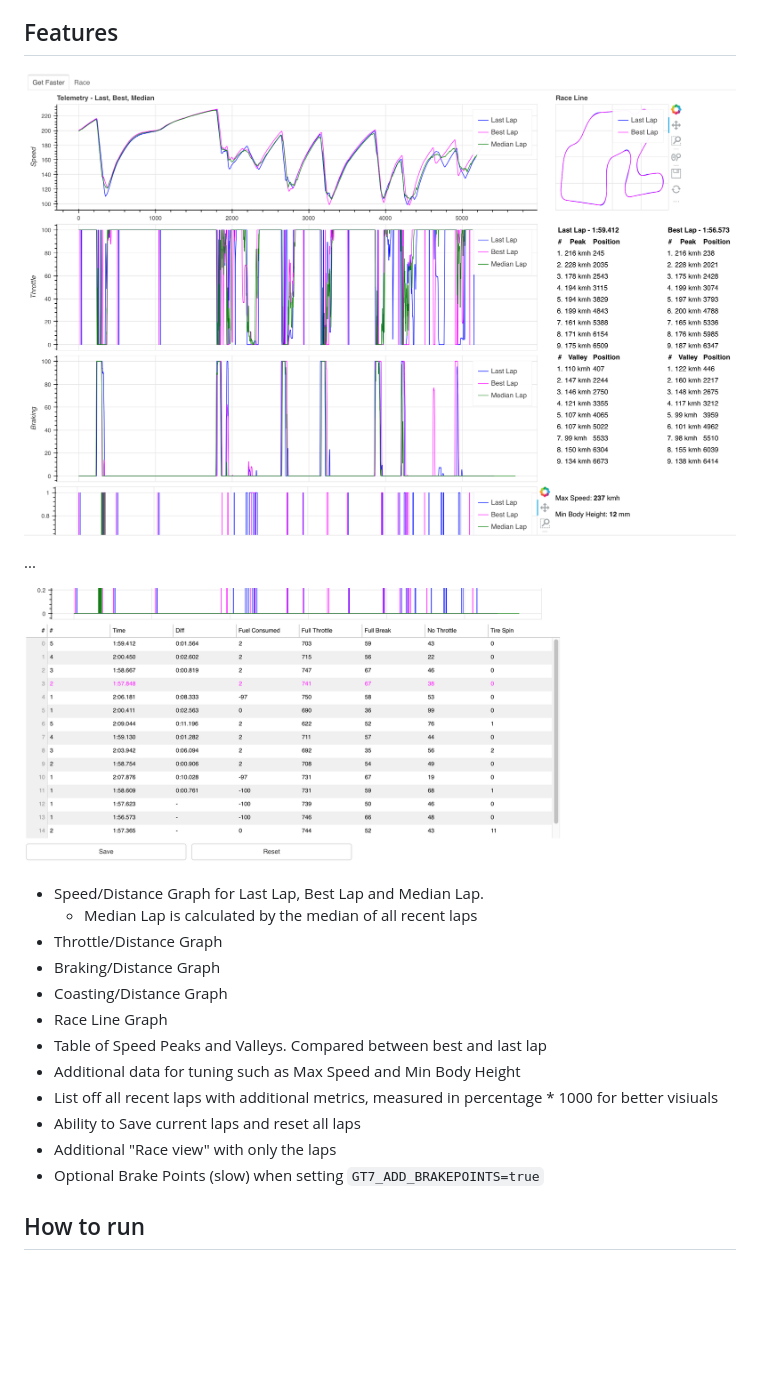
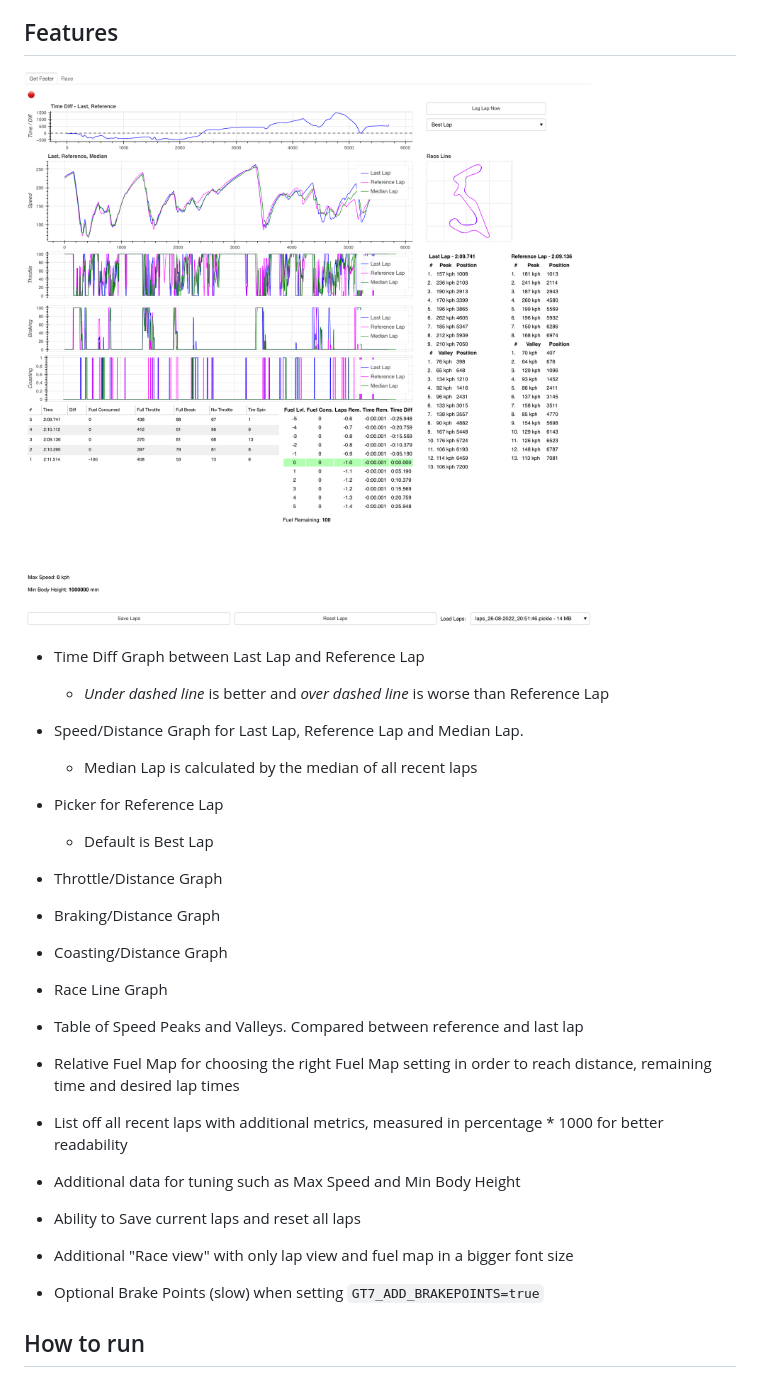
Before and after one commit to snipem/gt7dashboard, a Markdown page: README.md, the part around the change. Rendered like a GitHub page; pictures changed too: README.assets/image-20220816134203167.png (deleted), README.assets/image-20220816134448786.png (deleted), README.assets/screenshot.png (added); blank space fills up the shorter version.

```diff
--- a/README.md
+++ b/README.md
@@ -4,23 +4,26 @@ gt7dashboard is a live dashboard for Gran Turismo 7. Based on the recent discove
 
 ## Features
 
-![image-20220816134203167](README.assets/image-20220816134203167.png)
+![image-20220816134448786](README.assets/screenshot.png)
 
-...
+* Time Diff Graph between Last Lap and Reference Lap
+  * *Under dashed line* is better and *over dashed line* is worse than Reference Lap
 
-![image-20220816134448786](README.assets/image-20220816134448786.png)
+* Speed/Distance Graph for Last Lap, Reference Lap and Median Lap.
+  * Median Lap is calculated by the median of all recent laps
+* Picker for Reference Lap
+  * Default is Best Lap
 
-* Speed/Distance Graph for Last Lap, Best Lap and Median Lap.
-  * Median Lap is calculated by the median of all recent laps
 * Throttle/Distance Graph
 * Braking/Distance Graph
 * Coasting/Distance Graph
 * Race Line Graph
-* Table of Speed Peaks and Valleys. Compared between best and last lap
+* Table of Speed Peaks and Valleys. Compared between reference and last lap
+* Relative Fuel Map for choosing the right Fuel Map setting in order to reach distance, remaining time and desired lap times
+* List off all recent laps with additional metrics, measured in percentage * 1000 for better readability
 * Additional data for tuning such as Max Speed and Min Body Height
-* List off all recent laps with additional metrics, measured in percentage * 1000 for better visiuals
 * Ability to Save current laps and reset all laps
-* Additional "Race view" with only the laps
+* Additional "Race view" with only lap view and fuel map in a bigger font size
 * Optional Brake Points (slow) when setting `GT7_ADD_BRAKEPOINTS=true`
 
 ## How to run
```
Also changed, not shown: 1 other file.
